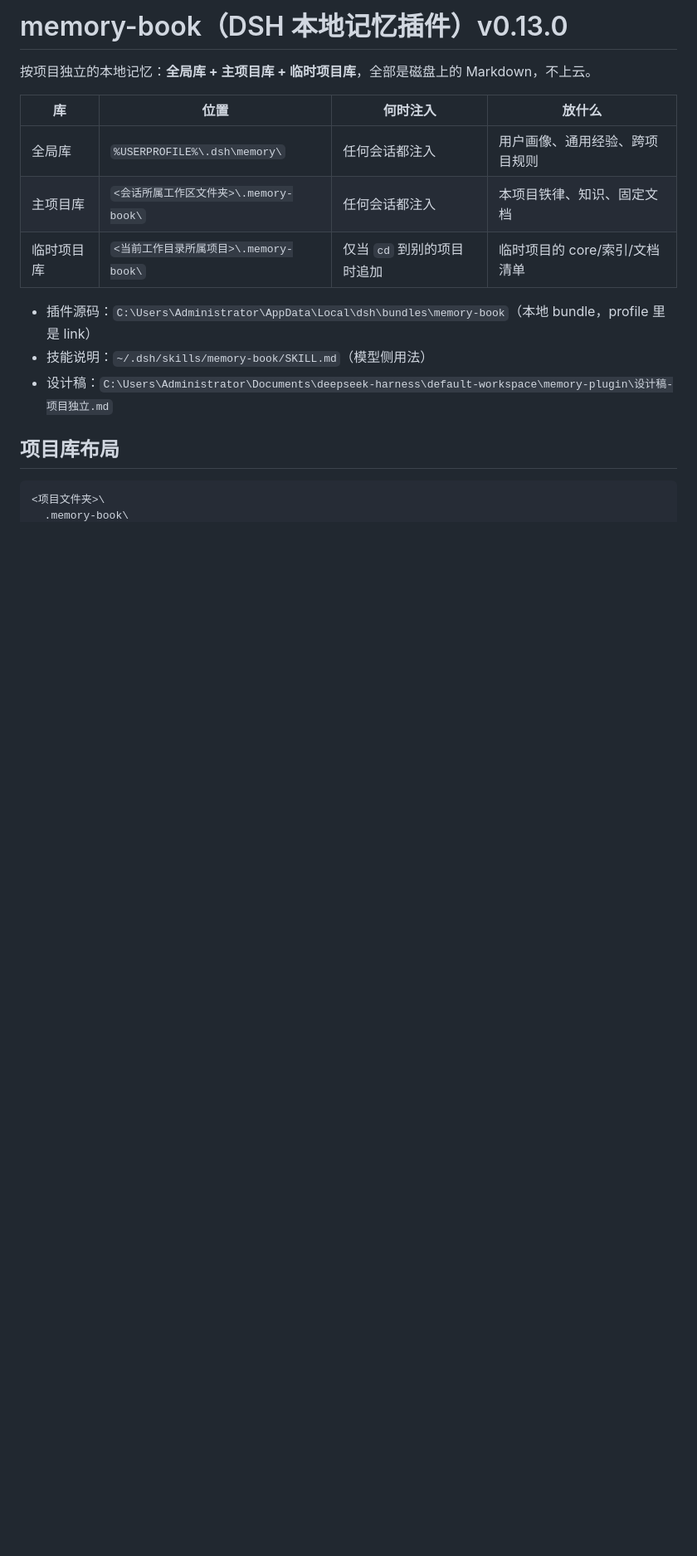
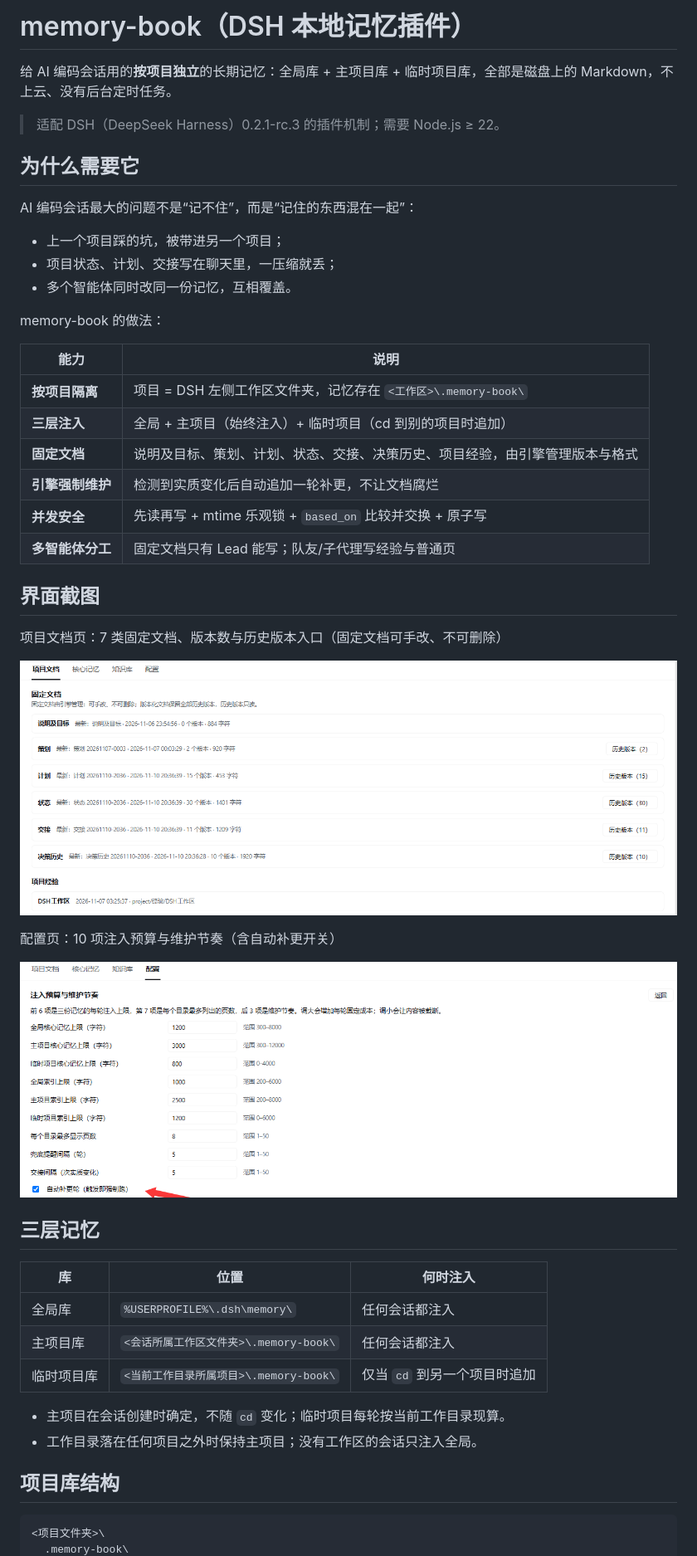
Before and after one commit to a4223091/dsh-memory-book, a Markdown page: README.md, the part around one of its changes. Shown at 83% size. Rendered like a GitHub page; pictures changed too: docs/screenshots/project-docs.png (added), docs/screenshots/settings.png (added); blank space fills up the shorter version.

````diff
--- a/README.md
+++ b/README.md
@@ -1,19 +1,51 @@
-# memory-book（DSH 本地记忆插件）v0.13.0
+# memory-book（DSH 本地记忆插件）
 
-按项目独立的本地记忆：**全局库 + 主项目库 + 临时项目库**，全部是磁盘上的 Markdown，不上云。
+给 AI 编码会话用的**按项目独立**的长期记忆：全局库 + 主项目库 + 临时项目库，全部是磁盘上的 Markdown，不上云、没有后台定时任务。
 
-| 库 | 位置 | 何时注入 | 放什么 |
-|---|---|---|---|
-| 全局库 | `%USERPROFILE%\.dsh\memory\` | 任何会话都注入 | 用户画像、通用经验、跨项目规则 |
-| 主项目库 | `<会话所属工作区文件夹>\.memory-book\` | 任何会话都注入 | 本项目铁律、知识、固定文档 |
-| 临时项目库 | `<当前工作目录所属项目>\.memory-book\` | 仅当 `cd` 到别的项目时追加 | 临时项目的 core/索引/文档清单 |
+> 适配 DSH（DeepSeek Harness）0.2.1-rc.3 的插件机制；需要 Node.js ≥ 22。
 
-- 插件源码：`C:\Users\Administrator\AppData\Local\dsh\bundles\memory-book`（本地 bundle，profile 里是 link）
-- 技能说明：`~/.dsh/skills/memory-book/SKILL.md`（模型侧用法）
-- 设计稿：`C:\Users\Administrator\Documents\deepseek-harness\default-workspace\memory-plugin\设计稿-项目独立.md`
+## 为什么需要它
 
-## 项目库布局
+AI 编码会话最大的问题不是“记不住”，而是“记住的东西混在一起”：
 
-```
+- 上一个项目踩的坑，被带进另一个项目；
+- 项目状态、计划、交接写在聊天里，一压缩就丢；
+- 多个智能体同时改同一份记忆，互相覆盖。
+
+memory-book 的做法：
+
+| 能力 | 说明 |
+|---|---|
+| **按项目隔离** | 项目 = DSH 左侧工作区文件夹，记忆存在 `<工作区>\.memory-book\` |
+| **三层注入** | 全局 + 主项目（始终注入）+ 临时项目（cd 到别的项目时追加） |
+| **固定文档** | 说明及目标、策划、计划、状态、交接、决策历史、项目经验，由引擎管理版本与格式 |
+| **引擎强制维护** | 检测到实质变化后自动追加一轮补更，不让文档腐烂 |
+| **并发安全** | 先读再写 + mtime 乐观锁 + `based_on` 比较并交换 + 原子写 |
+| **多智能体分工** | 固定文档只有 Lead 能写；队友/子代理写经验与普通页 |
+
+## 界面截图
+
+项目文档页：7 类固定文档、版本数与历史版本入口（固定文档可手改、不可删除）
+
+![项目文档页](docs/screenshots/project-docs.png)
+
+配置页：10 项注入预算与维护节奏（含自动补更开关）
+
+![配置页](docs/screenshots/settings.png)
+
+## 三层记忆
+
+| 库 | 位置 | 何时注入 |
+|---|---|---|
+| 全局库 | `%USERPROFILE%\.dsh\memory\` | 任何会话都注入 |
+| 主项目库 | `<会话所属工作区文件夹>\.memory-book\` | 任何会话都注入 |
+| 临时项目库 | `<当前工作目录所属项目>\.memory-book\` | 仅当 `cd` 到另一个项目时追加 |
+
+- 主项目在会话创建时确定，不随 `cd` 变化；临时项目每轮按当前工作目录现算。
+- 工作目录落在任何项目之外时保持主项目；没有工作区的会话只注入全局。
+
+## 项目库结构
+
+```text
 <项目文件夹>\
   .memory-book\
````
Also changed, not shown: other parts of README.md (+83 -62 lines), CHANGELOG.md (added, +29 -0 lines), HANDOFF.md (+29 -32 lines), 8 other files.
